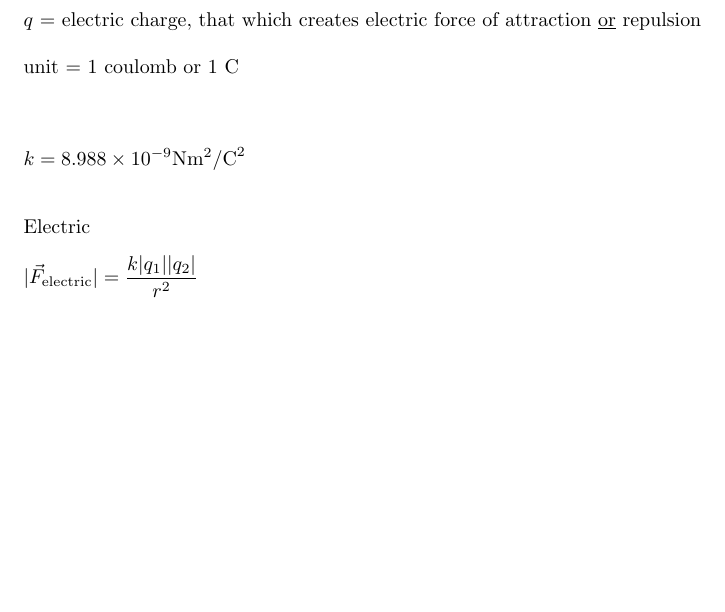
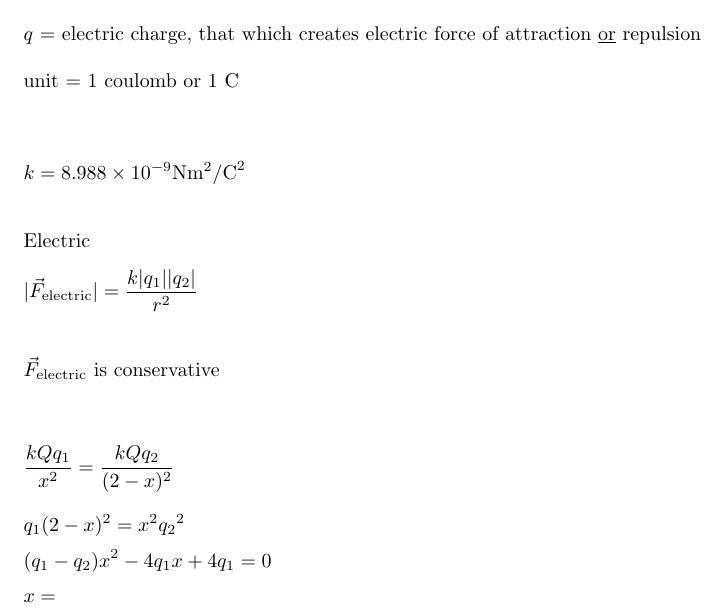
Before and after one commit to Lomzem/PhysTex, a LaTeX document (2024-01-22-lecture.tex): part of the page, cut so that both start at the same text, the shorter picture padded with empty space. Compiled offline with pdfLaTeX.

Commit message:
added more

```diff
--- a/2024-01-22-lecture.tex
+++ b/2024-01-22-lecture.tex
@@ -21,4 +21,11 @@ unit = 1 coulomb or 1 C
 
 Electric
 \[ |\vec{F}_{\text{electric} } | = \frac{k|q_1||q_2|}{r^2} \]
+
+$\vec{F}_ \text{electric}$ is conservative
+
+\[ \frac{kQq_1}{x^2} = \frac{kQq_2}{(2-x)^2} \]
+\[ q_1(2-x)^2=x^2{q_2}^2 \]
+\[ (q_1-q_2)x^2 - 4q_1x + 4q_1 = 0 \]
+\[ x =  \]
 \end{document}
```
Also changed, not shown: 2024-01-22-lecture.pdf.
